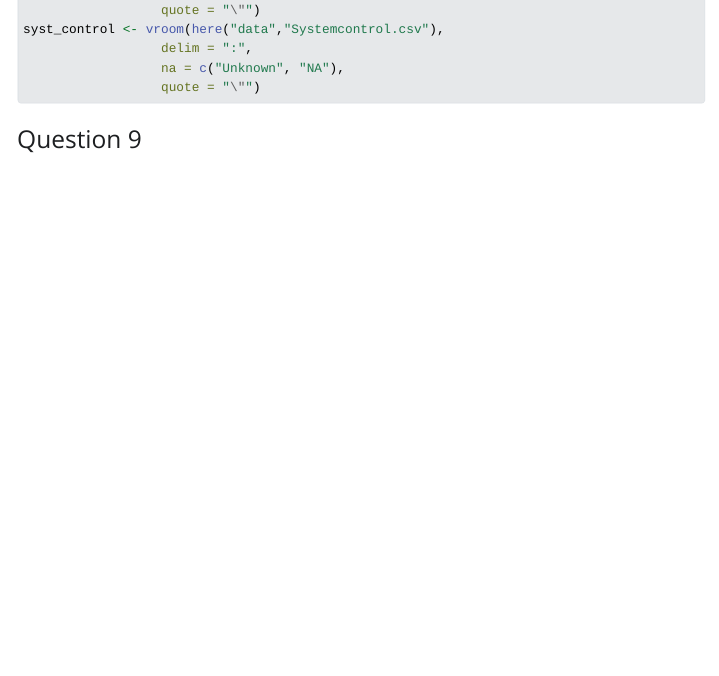
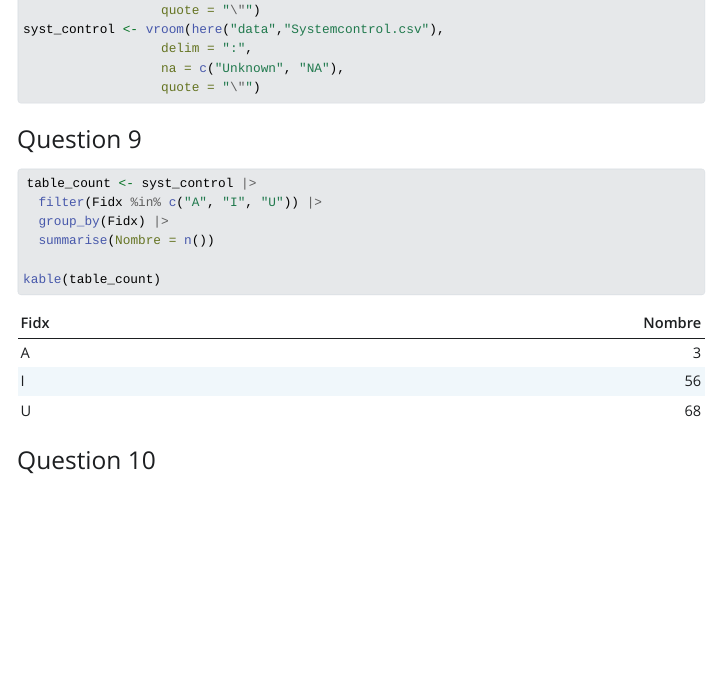
Before and after one commit to manoneld/battletech, a Quarto document (battletech.qmd): the page in a window 1100 px wide, from 6380 px down. The pictures show the output file battletech.html that the author committed with the source, opened offline; Quarto's library style sheets are replaced by a plain one without menus; long lines of code are wrapped.

Commit message:
Question 9

````diff
--- a/battletech.qmd
+++ b/battletech.qmd
@@ -138,3 +138,18 @@ syst_control <- vroom(here("data","Systemcontrol.csv"),
 ```
 
 ### Question 9
+
+```{r}
+table_count <- syst_control |>
+  filter(Fidx %in% c("A", "I", "U")) |>
+  group_by(Fidx) |>
+  summarise(Nombre = n())
+
+kable(table_count)
+```
+
+### Question 10
+
+```{r}
+
+```
````
Also changed, not shown: battletech.html.
